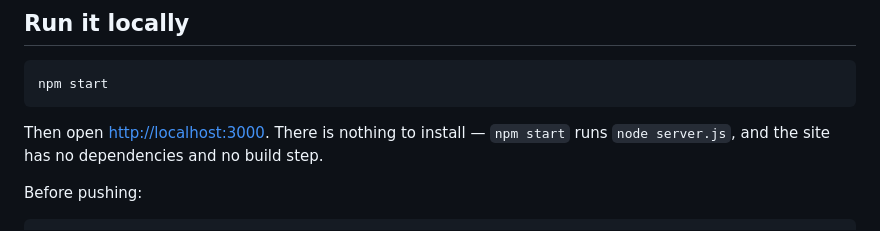
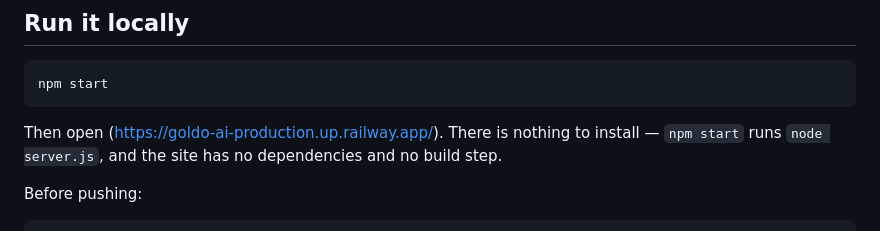
Before and after one commit to techkar1m/Goldo-ai, a Markdown page: README.md, the part around the change. Rendered like a GitHub page.

````diff
--- a/README.md
+++ b/README.md
@@ -48,7 +48,7 @@ railway.json            Railway build + healthcheck config
 npm start
 ```
 
-Then open <http://localhost:3000>. There is nothing to install — `npm start` runs
+Then open (https://goldo-ai-production.up.railway.app/). There is nothing to install — `npm start` runs
 `node server.js`, and the site has no dependencies and no build step.
 
 Before pushing:
````
